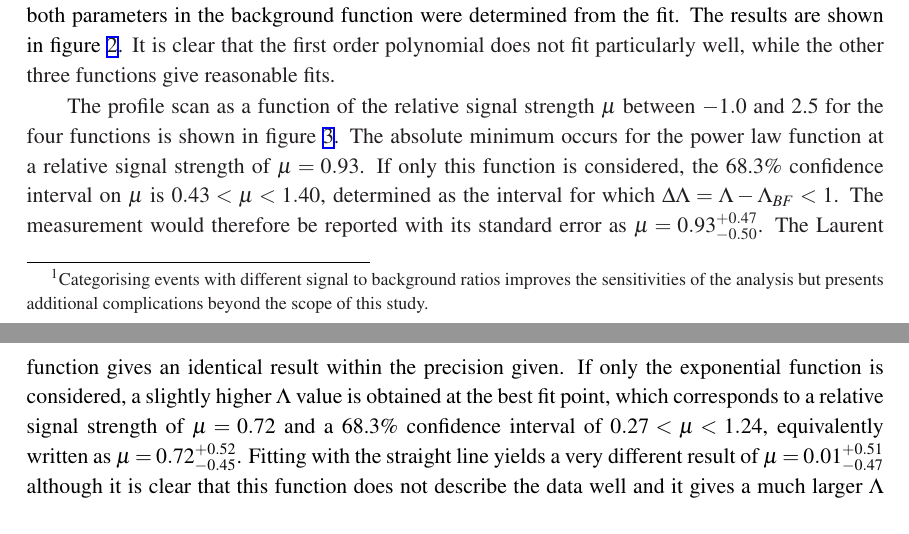
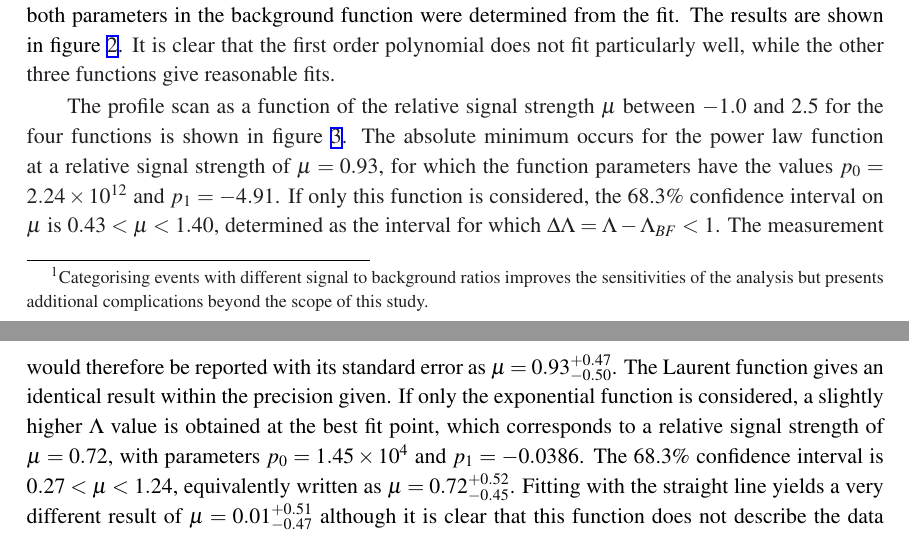
Before and after one commit to nucleosynthesis/EnvelopePaper, a LaTeX document (paper.tex, which reads functions.tex): two parts of pages 6 and 7 of 23, joined at a grey line, cut so that both start at the same text. Compiled offline with pdfLaTeX.

Commit message:
Add best fit para values

```diff
--- a/functions.tex
+++ b/functions.tex
@@ -79,14 +79,16 @@ between $-1.0$ and 2.5
 for the four functions is shown in
 figure~\ref{fig:functions:profiles}.
 The absolute minimum occurs for the power law function at a relative signal
-strength of $\mu = 0.93$. If only this function is considered,
+strength of $\mu = 0.93$, for which the function parameters have the values
+$p_0 = 2.24\times 10^{12}$ and $p_1 = -4.91$.
+If only this function is considered,
 the 68.3\% confidence interval on $\mu$ is
 $0.43 < \mu < 1.40 $, determined as the interval for which $\Delta{\rm \nll} = \nll - \nll_{BF} < 1$.
 The measurement would therefore be reported with its standard error as $\mu=0.93^{+0.47}_{-0.50}$. The Laurent function gives an identical result within the precision given.
 If only the exponential function is considered, a slightly higher
 \nll value is obtained
-at the best fit point, which corresponds to a relative signal strength of $\mu = 0.72$
-and a 68.3\% confidence interval of
+at the best fit point, which corresponds to a relative signal strength of $\mu = 0.72$, with parameters $p_0 = 1.45 \times 10^4$ and $p_1 = -0.0386$.
+The 68.3\% confidence interval is
 $0.27 < \mu < 1.24 $, equivalently written as $\mu = 0.72^{+0.52}_{-0.45}$.
 Fitting with the straight line yields a very different result of
 $\mu = 0.01^{+0.51}_{-0.47}$
```
